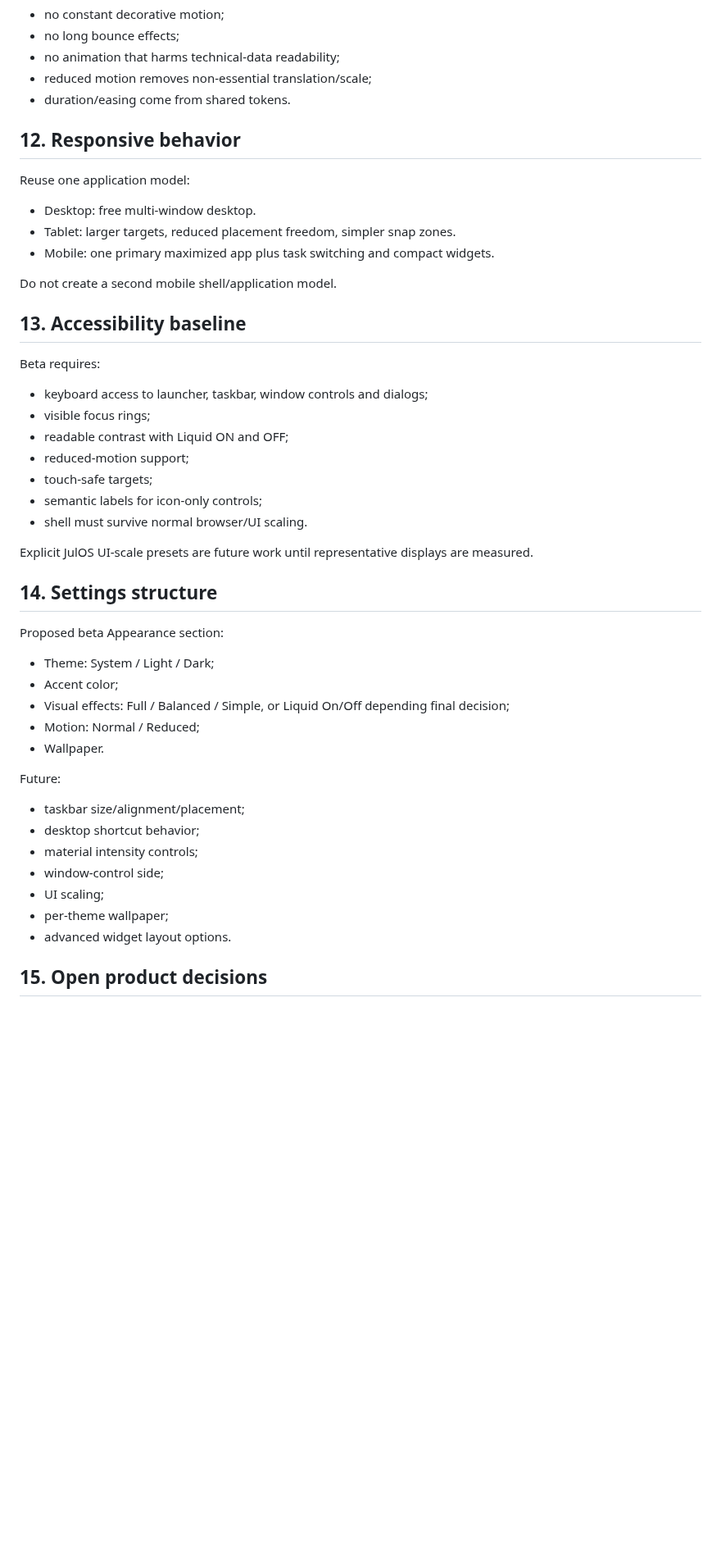
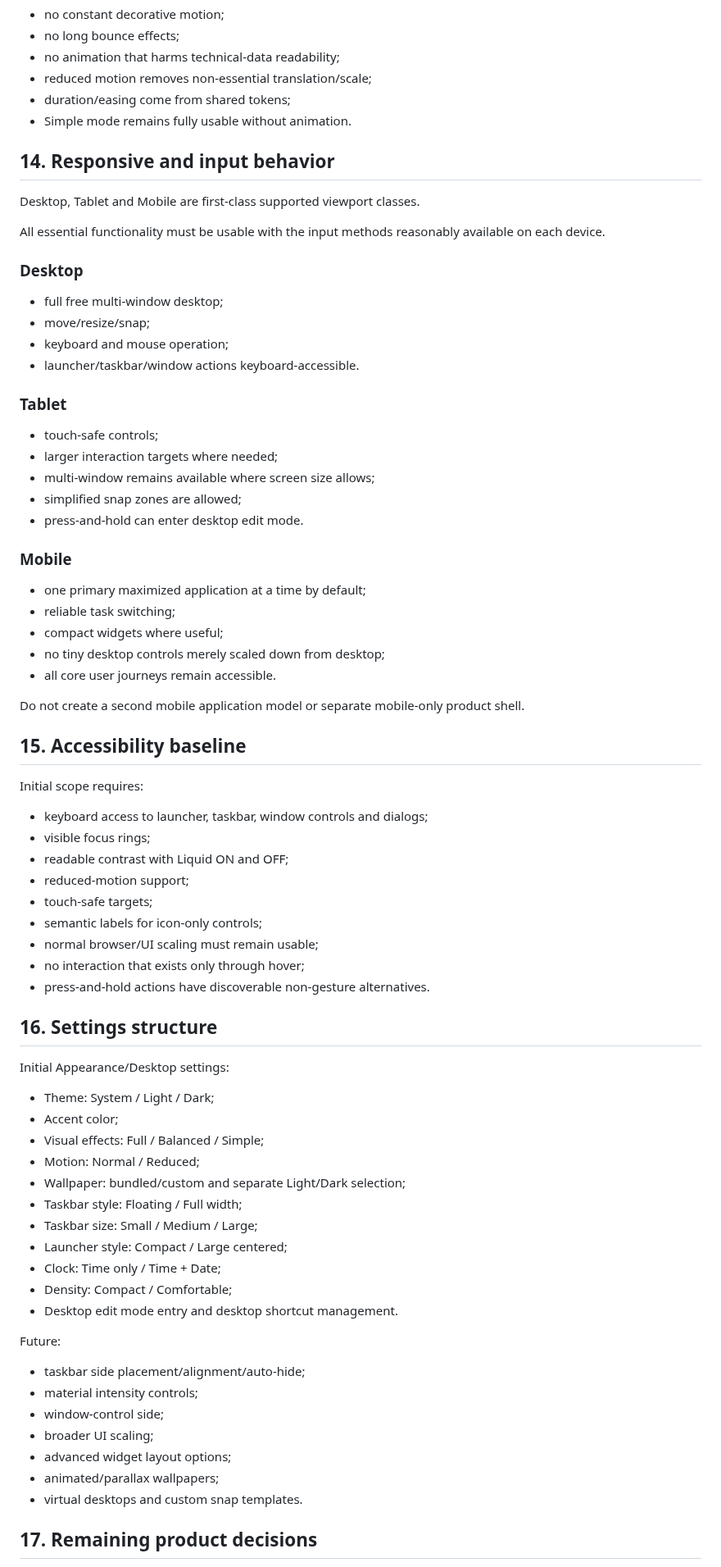
Before and after one commit to Juloc/julos, a Markdown page: docs/UI_DESIGN_SYSTEM.md, the part around one of its changes. Shown at 82% size. Drawn GitHub-style; blank space fills up the shorter version.

Commit message:
docs: confirm JulOS UI defaults and responsive scope

```diff
--- a/docs/UI_DESIGN_SYSTEM.md
+++ b/docs/UI_DESIGN_SYSTEM.md
@@ -341,21 +392,43 @@ Rules:
 - no long bounce effects;
 - no animation that harms technical-data readability;
 - reduced motion removes non-essential translation/scale;
-- duration/easing come from shared tokens.
+- duration/easing come from shared tokens;
+- Simple mode remains fully usable without animation.
 
-## 12. Responsive behavior
+## 14. Responsive and input behavior
 
-Reuse one application model:
+Desktop, Tablet and Mobile are first-class supported viewport classes.
 
-- Desktop: free multi-window desktop.
-- Tablet: larger targets, reduced placement freedom, simpler snap zones.
-- Mobile: one primary maximized app plus task switching and compact widgets.
+All essential functionality must be usable with the input methods reasonably available on each device.
 
-Do not create a second mobile shell/application model.
+### Desktop
 
-## 13. Accessibility baseline
+- full free multi-window desktop;
+- move/resize/snap;
+- keyboard and mouse operation;
+- launcher/taskbar/window actions keyboard-accessible.
 
-Beta requires:
+### Tablet
+
+- touch-safe controls;
+- larger interaction targets where needed;
+- multi-window remains available where screen size allows;
+- simplified snap zones are allowed;
+- press-and-hold can enter desktop edit mode.
+
+### Mobile
+
+- one primary maximized application at a time by default;
+- reliable task switching;
+- compact widgets where useful;
+- no tiny desktop controls merely scaled down from desktop;
+- all core user journeys remain accessible.
+
+Do not create a second mobile application model or separate mobile-only product shell.
+
+## 15. Accessibility baseline
+
+Initial scope requires:
 
 - keyboard access to launcher, taskbar, window controls and dialogs;
 - visible focus rings;
@@ -363,29 +436,35 @@ Beta requires:
 - reduced-motion support;
 - touch-safe targets;
 - semantic labels for icon-only controls;
-- shell must survive normal browser/UI scaling.
+- normal browser/UI scaling must remain usable;
+- no interaction that exists only through hover;
+- press-and-hold actions have discoverable non-gesture alternatives.
 
-Explicit JulOS UI-scale presets are future work until representative displays are measured.
+## 16. Settings structure
 
-## 14. Settings structure
-
-Proposed beta Appearance section:
+Initial Appearance/Desktop settings:
 
 - Theme: System / Light / Dark;
 - Accent color;
-- Visual effects: Full / Balanced / Simple, or Liquid On/Off depending final decision;
+- Visual effects: Full / Balanced / Simple;
 - Motion: Normal / Reduced;
-- Wallpaper.
+- Wallpaper: bundled/custom and separate Light/Dark selection;
+- Taskbar style: Floating / Full width;
+- Taskbar size: Small / Medium / Large;
+- Launcher style: Compact / Large centered;
+- Clock: Time only / Time + Date;
+- Density: Compact / Comfortable;
+- Desktop edit mode entry and desktop shortcut management.
 
 Future:
 
-- taskbar size/alignment/placement;
-- desktop shortcut behavior;
+- taskbar side placement/alignment/auto-hide;
 - material intensity controls;
 - window-control side;
-- UI scaling;
-- per-theme wallpaper;
-- advanced widget layout options.
+- broader UI scaling;
+- advanced widget layout options;
+- animated/parallax wallpapers;
+- virtual desktops and custom snap templates.
 
-## 15. Open product decisions
+## 17. Remaining product decisions
 
```
Also changed, not shown: other parts of docs/UI_DESIGN_SYSTEM.md (+124 -75 lines).
